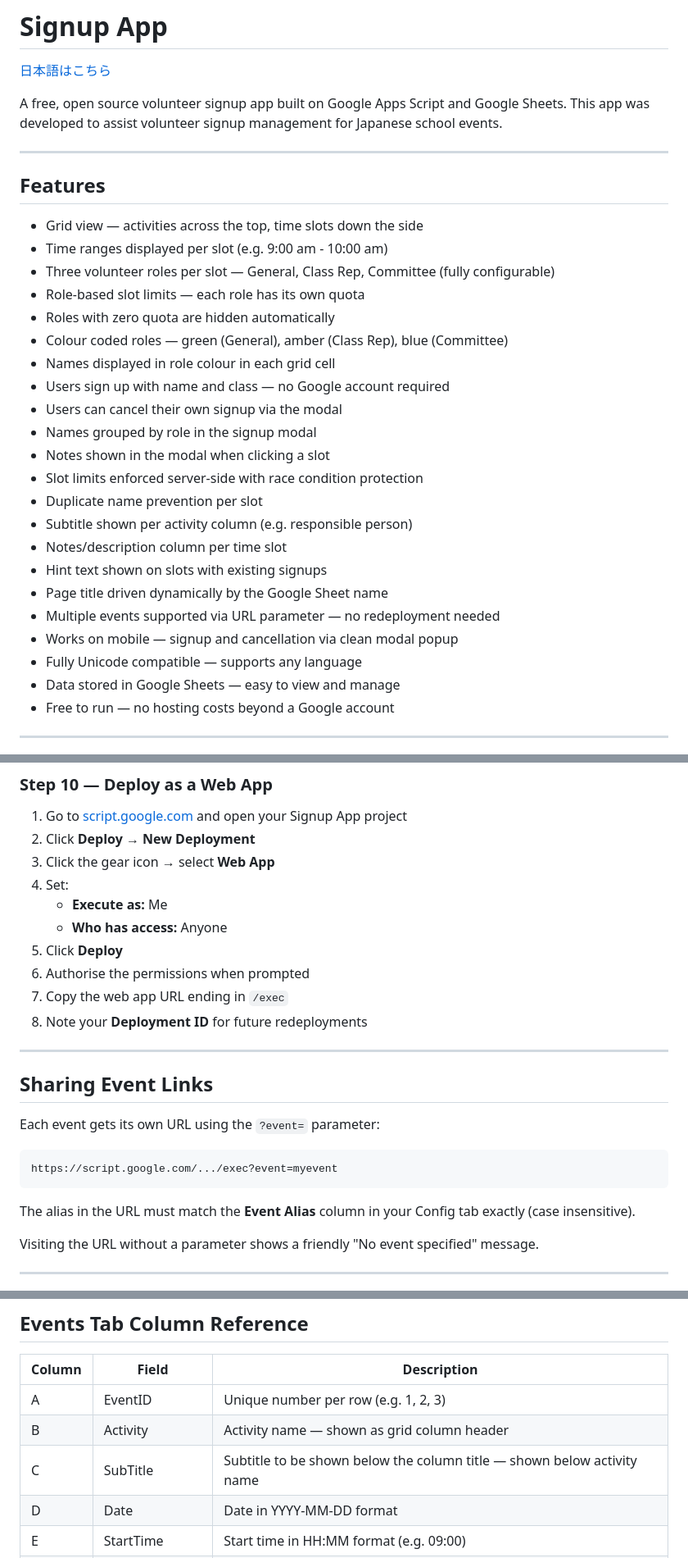
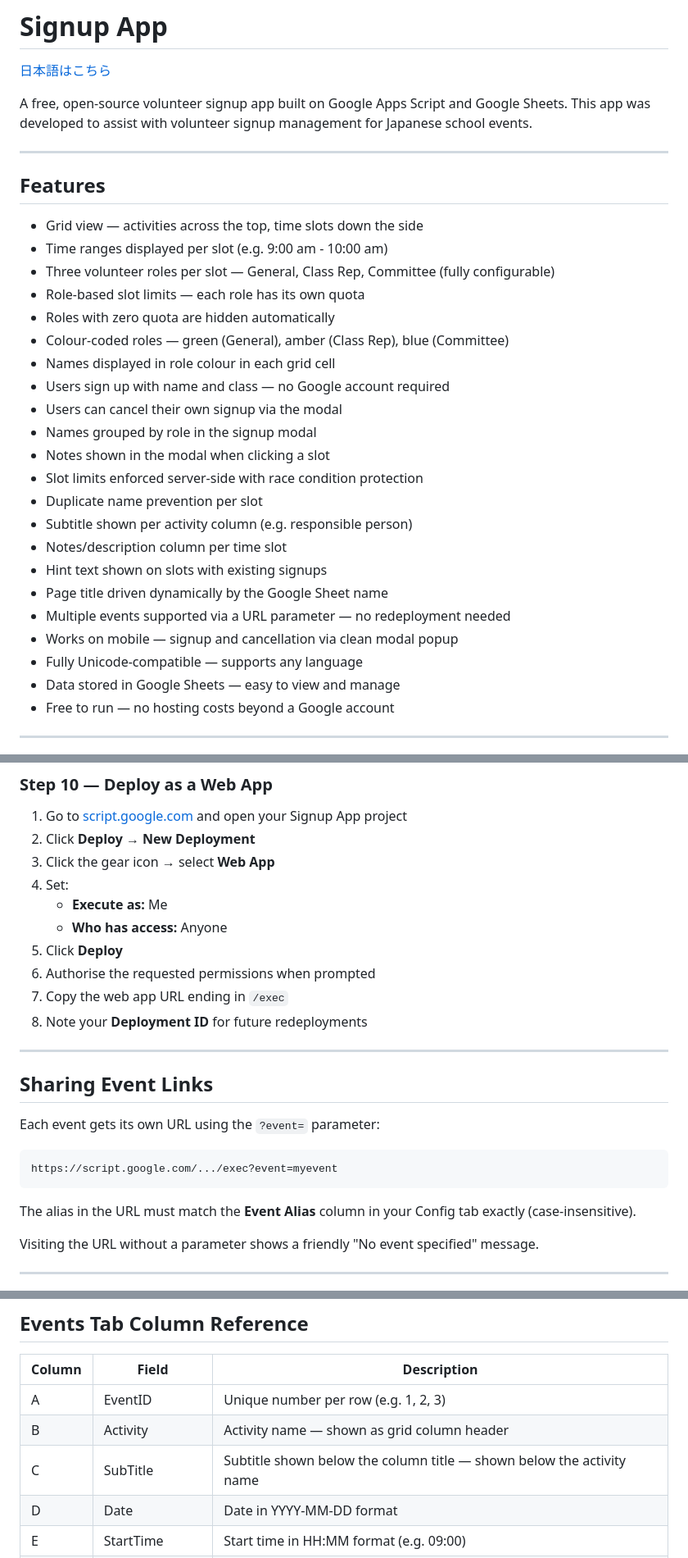
Before and after one commit to endotaatodne/signup_app, a Markdown page: README.en.md, 3 parts joined by grey strips. Shown at 82% size. Rendered like a GitHub page.

Commit message:
updates readability of  CHANGELOG and README

````diff
--- a/README.en.md
+++ b/README.en.md
@@ -2,7 +2,7 @@
 
 [日本語はこちら](README.ja.md)
 
-A free, open source volunteer signup app built on Google Apps Script and Google Sheets. This app was developed to assist volunteer signup management for Japanese school events.
+A free, open-source volunteer signup app built on Google Apps Script and Google Sheets. This app was developed to assist with volunteer signup management for Japanese school events.
 
 ---
 
@@ -13,7 +13,7 @@ A free, open source volunteer signup app built on Google Apps Script and Google
 - Three volunteer roles per slot — General, Class Rep, Committee (fully configurable)
 - Role-based slot limits — each role has its own quota
 - Roles with zero quota are hidden automatically
-- Colour coded roles — green (General), amber (Class Rep), blue (Committee)
+- Colour-coded roles — green (General), amber (Class Rep), blue (Committee)
 - Names displayed in role colour in each grid cell
 - Users sign up with name and class — no Google account required
 - Users can cancel their own signup via the modal
@@ -25,9 +25,9 @@ A free, open source volunteer signup app built on Google Apps Script and Google
 - Notes/description column per time slot
 - Hint text shown on slots with existing signups
 - Page title driven dynamically by the Google Sheet name
-- Multiple events supported via URL parameter — no redeployment needed
+- Multiple events supported via a URL parameter — no redeployment needed
 - Works on mobile — signup and cancellation via clean modal popup
-- Fully Unicode compatible — supports any language
+- Fully Unicode-compatible — supports any language
 - Data stored in Google Sheets — easy to view and manage
 - Free to run — no hosting costs beyond a Google account
 
@@ -180,7 +180,7 @@ clasp push
    - **Execute as:** Me
    - **Who has access:** Anyone
 5. Click **Deploy**
-6. Authorise the permissions when prompted
+6. Authorise the requested permissions when prompted
 7. Copy the web app URL ending in `/exec`
 8. Note your **Deployment ID** for future redeployments
 
@@ -194,7 +194,7 @@ Each event gets its own URL using the `?event=` parameter:
 https://script.google.com/.../exec?event=myevent
 ```
 
-The alias in the URL must match the **Event Alias** column in your Config tab exactly (case insensitive).
+The alias in the URL must match the **Event Alias** column in your Config tab exactly (case-insensitive).
 
 Visiting the URL without a parameter shows a friendly "No event specified" message.
 
@@ -252,7 +252,7 @@ Users can cancel their own signup from the app:
 | ------ | -------------- | ----------------------------------------------------------------------- |
 | A      | EventID        | Unique number per row (e.g. 1, 2, 3)                                    |
 | B      | Activity       | Activity name — shown as grid column header                             |
-| C      | SubTitle       | Subtitle to be shown below the column title — shown below activity name |
+| C      | SubTitle       | Subtitle shown below the column title — shown below the activity name    |
 | D      | Date           | Date in YYYY-MM-DD format                                               |
 | E      | StartTime      | Start time in HH:MM format (e.g. 09:00)                                 |
 | F      | EndTime        | End time in HH:MM format (e.g. 10:00)                                   |
````
Also changed, not shown: other parts of README.en.md (+2 -2 lines), CHANGELOG.md (+42 -42 lines).
